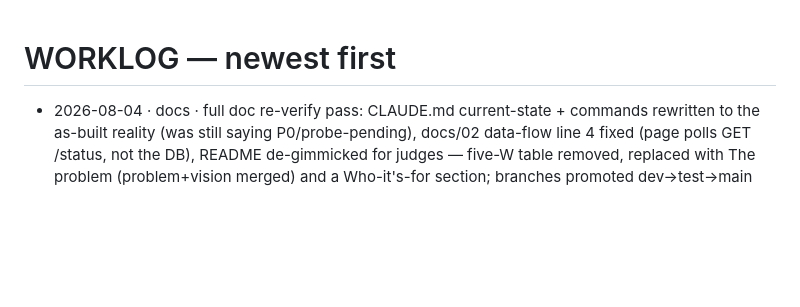
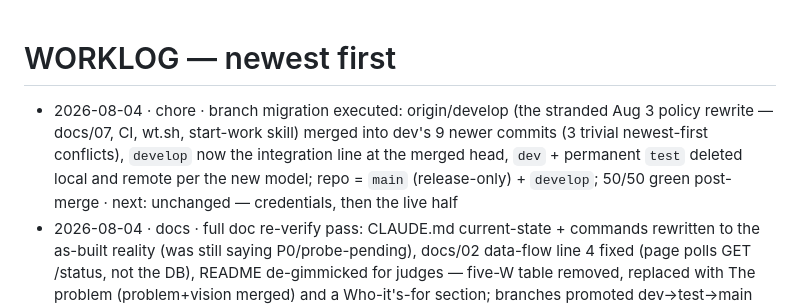
Before and after one commit to santapong/ReCall, a Markdown page: WORKLOG.md, the part around the change. GitHub-like rendering; blank space fills up the shorter version.

Commit message:
chore(repo): record the executed branch migration in WORKLOG [AC8]
Co-Authored-By: Claude Fable 5 <noreply@anthropic.com>

```diff
--- a/WORKLOG.md
+++ b/WORKLOG.md
@@ -1,4 +1,5 @@
 # WORKLOG — newest first
+- 2026-08-04 · chore · branch migration executed: origin/develop (the stranded Aug 3 policy rewrite — docs/07, CI, wt.sh, start-work skill) merged into dev's 9 newer commits (3 trivial newest-first conflicts), `develop` now the integration line at the merged head, `dev` + permanent `test` deleted local and remote per the new model; repo = `main` (release-only) + `develop`; 50/50 green post-merge · next: unchanged — credentials, then the live half
 - 2026-08-04 · docs · full doc re-verify pass: CLAUDE.md current-state + commands rewritten to the as-built reality (was still saying P0/probe-pending), docs/02 data-flow line 4 fixed (page polls GET /status, not the DB), README de-gimmicked for judges — five-W table removed, replaced with The problem (problem+vision merged) and a Who-it's-for section; branches promoted dev→test→main per docs/07 · next: unchanged — credentials
 - 2026-08-04 · docs · doc pack synced to the as-built system: README rewritten (objective+vision up front, what/why/who/when/how table, honest built-vs-run-live phase status, local-node + chaos-rig quickstart, parked list = post-hackathon backlog), CHANGELOG Aug 4 entry (26→50 tests, credential gate is the only gate), C4 container edge fixed (status page → Lambda GET /status, was drawn polling the DB) + component text (GET read path, non-manifest helpers) · next: unchanged — creds, then Cloud probe → load → tune → AC2 eval → live e2e
 - 2026-08-04 · P1–P3(credential-free, second slice) · everything buildable without creds now built: read path (`status_snapshot`/`health` in tools.py + GET /status·/health routing, AC12's `?memory=off` costs nothing server-side), status_page/index.html per docs/03 (tokens, elapsed clock, badge, memory panel, event log, ?api= config), docs/09 demo script v1 (~2:35 read), `infra/seed/load.py` (embed+upsert corpus, re-runnable), tests/retrieval_eval.py AC2 harness (skips with reason until corpus embedded), `make deploy` now bundles psycopg+pydantic+prompts (agent.py prompt path handles both layouts); 50/50 green · next: BLOCKED on creds — Cloud probe→migrate, Bedrock probe→dim marker, load.py, tune thresholds, AC2 eval, live e2e; then P3 is just filming-prep polish
```
